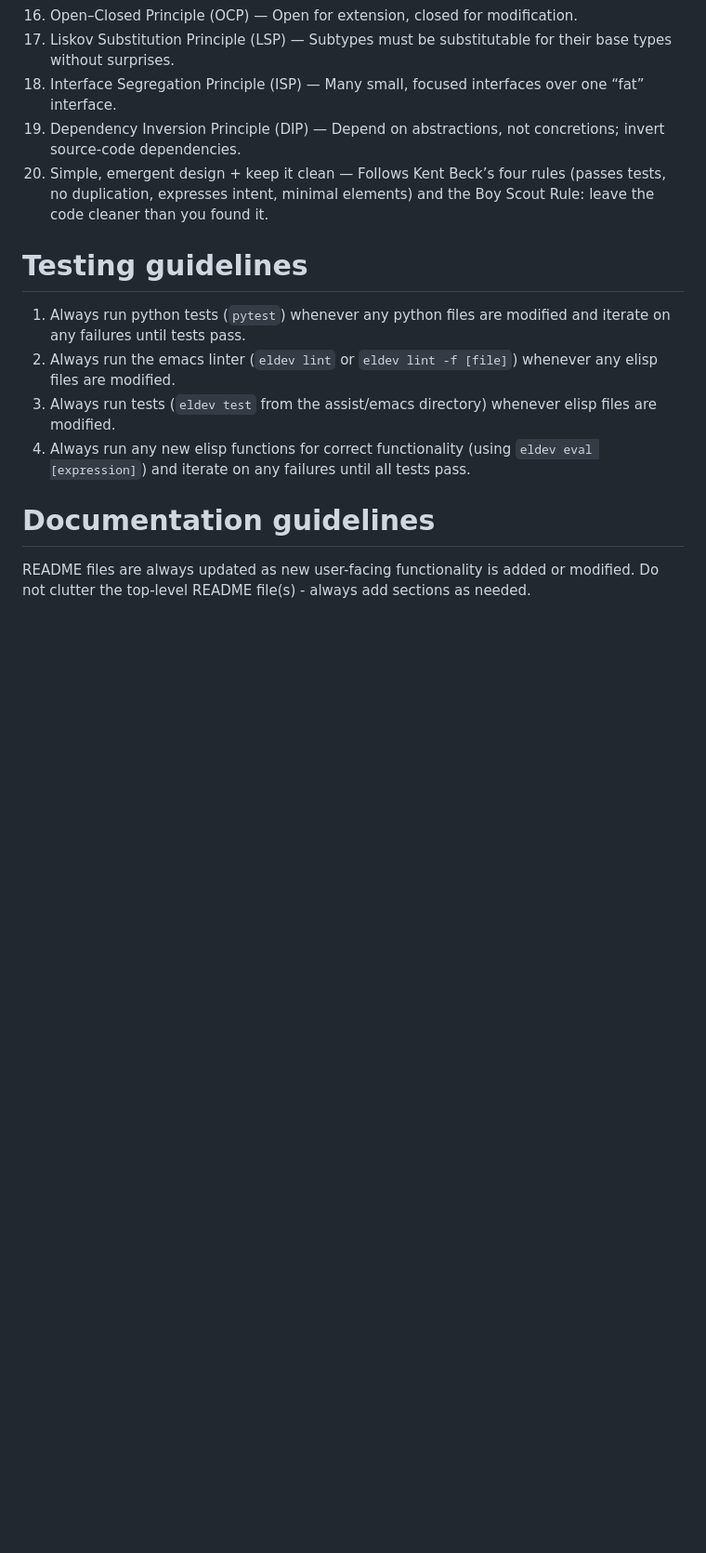
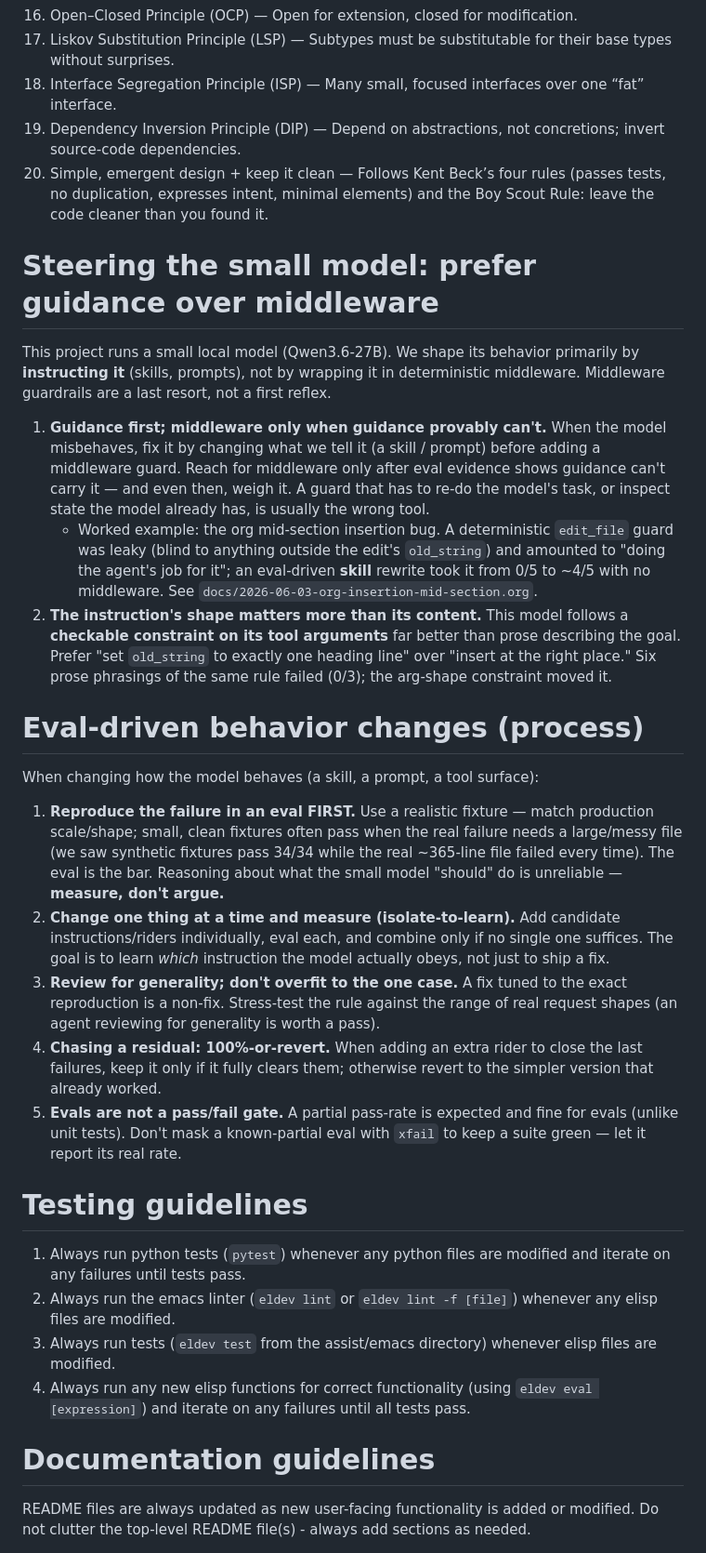
Before and after one commit to pierrel/assist, a Markdown page: AGENTS.md, the part around the change. Shown at 93% size. GitHub-like rendering; blank space fills up the shorter version.

Commit message:
AGENTS.md: prefer guidance over middleware + eval-driven behavior changes
Capture the working principles from the org-insertion work:
- Steer the small model by instructing it (skills/prompts) before adding
  deterministic middleware; middleware is a last resort, and a guard that
  re-does the agent's job or reads state the model already has is the wrong
  tool. The instruction's SHAPE (a checkable constraint on the tool args)
  beats prose describing the goal.
- Eval-driven process for behavior changes: reproduce at real scale first,
  change one thing at a time and measure (isolate-to-learn), review for
  generality, 100%-or-revert when chasing a residual, and treat evals as a
  pass-RATE not a pass/fail gate (don't xfail-mask a known-partial eval).

Co-Authored-By: Claude Opus 4.8 (1M context) <noreply@anthropic.com>

```diff
--- a/AGENTS.md
+++ b/AGENTS.md
@@ -115,6 +115,22 @@ Always follow these guidelines when writing code:
 20. Simple, emergent design + keep it clean
     — Follows Kent Beck’s four rules (passes tests, no duplication, expresses intent, minimal elements) and the Boy Scout Rule: leave the code cleaner than you found it.
 
+# Steering the small model: prefer guidance over middleware
+This project runs a small local model (Qwen3.6-27B). We shape its behavior primarily by **instructing it** (skills, prompts), not by wrapping it in deterministic middleware. Middleware guardrails are a last resort, not a first reflex.
+
+1. **Guidance first; middleware only when guidance provably can't.** When the model misbehaves, fix it by changing what we tell it (a skill / prompt) before adding a middleware guard. Reach for middleware only after eval evidence shows guidance can't carry it — and even then, weigh it. A guard that has to re-do the model's task, or inspect state the model already has, is usually the wrong tool.
+   - Worked example: the org mid-section insertion bug. A deterministic `edit_file` guard was leaky (blind to anything outside the edit's `old_string`) and amounted to "doing the agent's job for it"; an eval-driven **skill** rewrite took it from 0/5 to ~4/5 with no middleware. See `docs/2026-06-03-org-insertion-mid-section.org`.
+2. **The instruction's shape matters more than its content.** This model follows a **checkable constraint on its tool arguments** far better than prose describing the goal. Prefer "set `old_string` to exactly one heading line" over "insert at the right place." Six prose phrasings of the same rule failed (0/3); the arg-shape constraint moved it.
+
+# Eval-driven behavior changes (process)
+When changing how the model behaves (a skill, a prompt, a tool surface):
+
+1. **Reproduce the failure in an eval FIRST.** Use a realistic fixture — match production scale/shape; small, clean fixtures often pass when the real failure needs a large/messy file (we saw synthetic fixtures pass 34/34 while the real ~365-line file failed every time). The eval is the bar. Reasoning about what the small model "should" do is unreliable — **measure, don't argue.**
+2. **Change one thing at a time and measure (isolate-to-learn).** Add candidate instructions/riders individually, eval each, and combine only if no single one suffices. The goal is to learn *which* instruction the model actually obeys, not just to ship a fix.
+3. **Review for generality; don't overfit to the one case.** A fix tuned to the exact reproduction is a non-fix. Stress-test the rule against the range of real request shapes (an agent reviewing for generality is worth a pass).
+4. **Chasing a residual: 100%-or-revert.** When adding an extra rider to close the last failures, keep it only if it fully clears them; otherwise revert to the simpler version that already worked.
+5. **Evals are not a pass/fail gate.** A partial pass-rate is expected and fine for evals (unlike unit tests). Don't mask a known-partial eval with `xfail` to keep a suite green — let it report its real rate.
+
 # Testing guidelines
 1. Always run python tests (`pytest`) whenever any python files are modified and iterate on any failures until tests pass.
 2. Always run the emacs linter (`eldev lint` or `eldev lint -f [file]`) whenever any elisp files are modified.
```
